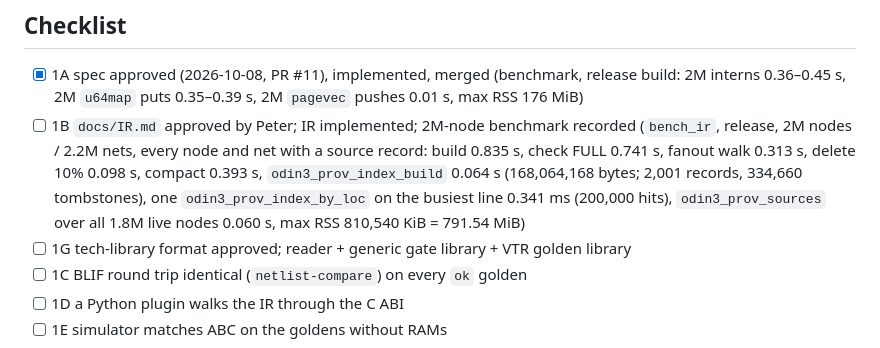
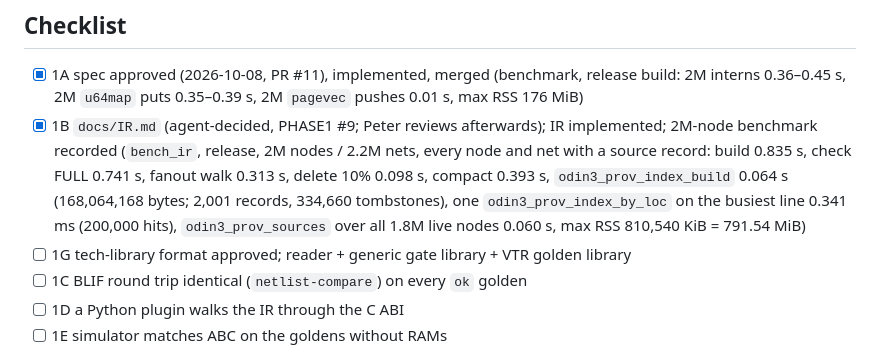
Before and after one commit to drpaj12/odin3, a Markdown page: docs/PHASE1.md, the part around the change. GitHub-like rendering.

Commit message:
PHASE1: 1B done
Co-Authored-By: Claude Opus 5.5 <noreply@anthropic.com>

```diff
--- a/docs/PHASE1.md
+++ b/docs/PHASE1.md
@@ -23,7 +23,7 @@ Each sub-project gets its own spec (`docs/specs/`), plan, and PRs. Model/effort
 ## Checklist
 
 - [x] 1A spec approved (2026-10-08, PR #11), implemented, merged (benchmark, release build: 2M interns 0.36–0.45 s, 2M `u64map` puts 0.35–0.39 s, 2M `pagevec` pushes 0.01 s, max RSS 176 MiB)
-- [ ] 1B `docs/IR.md` approved by Peter; IR implemented; 2M-node benchmark recorded (`bench_ir`, release, 2M nodes / 2.2M nets, every node and net with a source record: build 0.835 s, check FULL 0.741 s, fanout walk 0.313 s, delete 10% 0.098 s, compact 0.393 s, `odin3_prov_index_build` 0.064 s (168,064,168 bytes; 2,001 records, 334,660 tombstones), one `odin3_prov_index_by_loc` on the busiest line 0.341 ms (200,000 hits), `odin3_prov_sources` over all 1.8M live nodes 0.060 s, max RSS 810,540 KiB = 791.54 MiB)
+- [x] 1B `docs/IR.md` (agent-decided, PHASE1 #9; Peter reviews afterwards); IR implemented; 2M-node benchmark recorded (`bench_ir`, release, 2M nodes / 2.2M nets, every node and net with a source record: build 0.835 s, check FULL 0.741 s, fanout walk 0.313 s, delete 10% 0.098 s, compact 0.393 s, `odin3_prov_index_build` 0.064 s (168,064,168 bytes; 2,001 records, 334,660 tombstones), one `odin3_prov_index_by_loc` on the busiest line 0.341 ms (200,000 hits), `odin3_prov_sources` over all 1.8M live nodes 0.060 s, max RSS 810,540 KiB = 791.54 MiB)
 - [ ] 1G tech-library format approved; reader + generic gate library + VTR golden library
 - [ ] 1C BLIF round trip identical (`netlist-compare`) on every `ok` golden
 - [ ] 1D a Python plugin walks the IR through the C ABI
```
